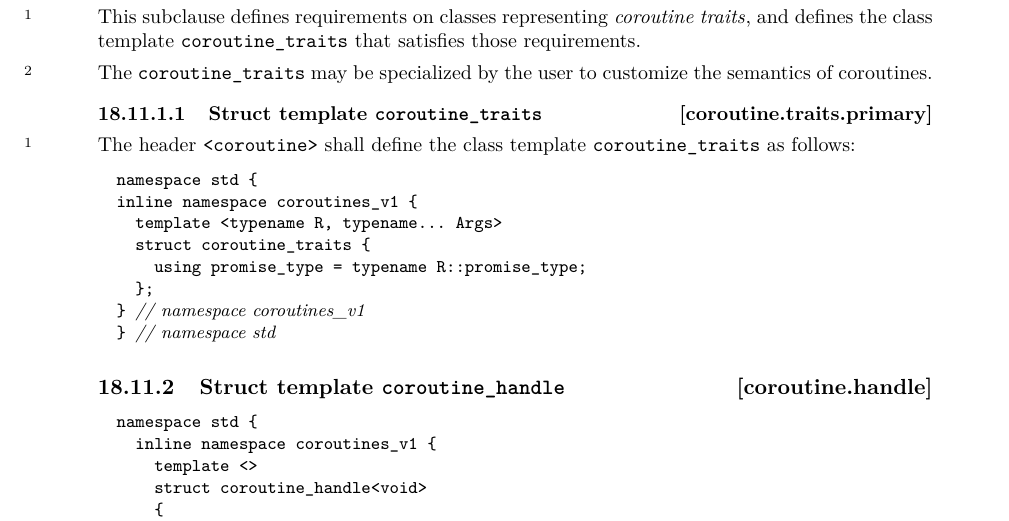
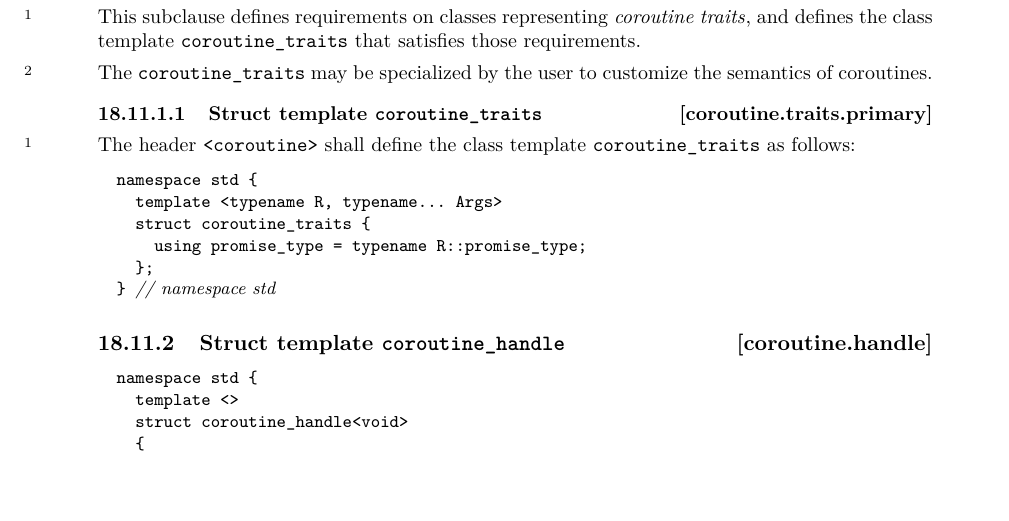
Before and after one commit to GorNishanov/coroutines-ts, a LaTeX book (Coroutines/D0057.tex, which reads Coroutines/support.tex): part of page 20 of 23, cut so that both start at the same text. Compiled offline with pdfLaTeX.

Commit message:
remove inline namespaces

```diff
--- a/Coroutines/support.tex
+++ b/Coroutines/support.tex
@@ -146,12 +143,10 @@ the class template \tcode{coroutine_traits} as follows:
 \indexlibrary{\idxcode{coroutine_traits}}%
 \begin{codeblock}
 namespace std {
-inline namespace coroutines_v1 {
   template <typename R, typename... Args>
   struct coroutine_traits {
     using promise_type = typename R::promise_type;
   };
-} // namespace coroutines_v1
 } // namespace std
 \end{codeblock}
 
@@ -160,7 +155,6 @@ inline namespace coroutines_v1 {
 \indexlibrary{\idxcode{coroutine_handle}}%
 \begin{codeblock}
 namespace std {
-  inline namespace coroutines_v1 {
   template <>
   struct coroutine_handle<void>
   {
```
Also changed, not shown: Coroutines/support.tex (4 more changed lines). Lines whose indentation alone changed are shown as unchanged.
